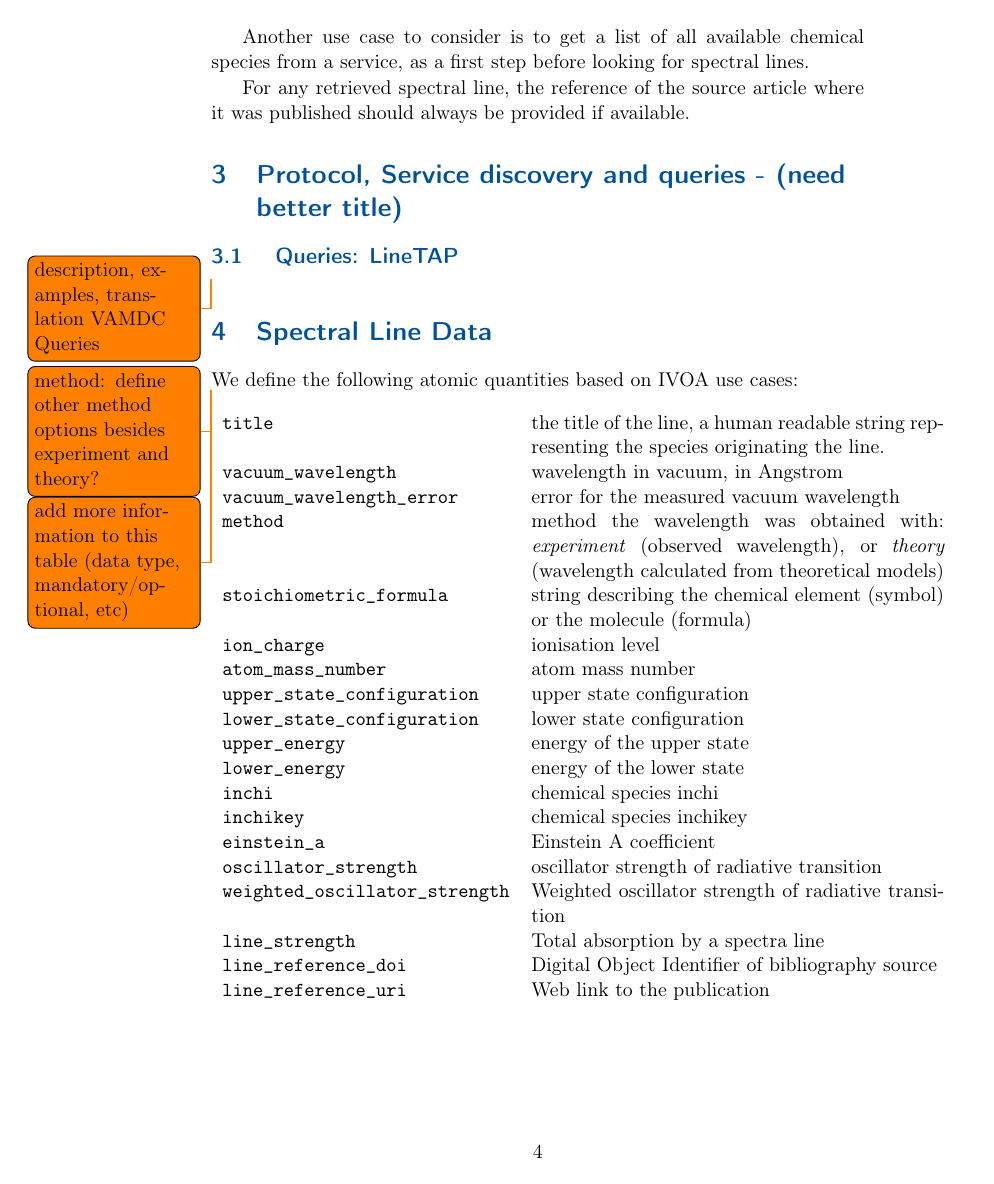
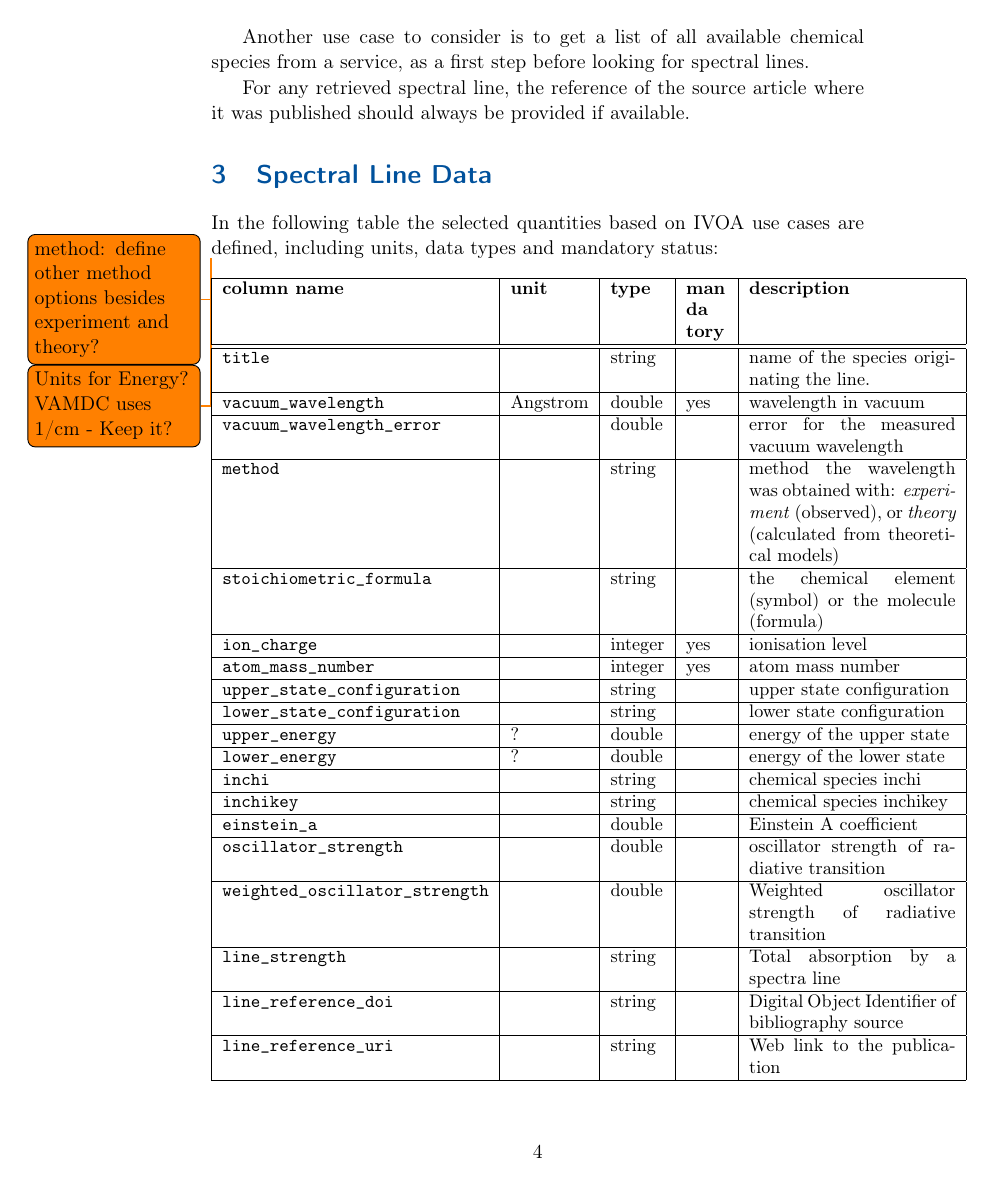
Before and after one commit to mmpcn/slapvamdc, a LaTeX document (slapvamdc.tex): page 4 of 10. Compiled offline with pdfLaTeX; a LaTeX package or settings file that is missing is left out.

Commit message:
Improved quantities description table, few text changes

```diff
--- a/slapvamdc.tex
+++ b/slapvamdc.tex
@@ -87,47 +87,70 @@ from a service, as a first step before looking for spectral lines.
 For any retrieved spectral line, the reference of the source article where it was published
 should always be provided if available.
 
+
+
+\section{Spectral Line Data}\label{quantities}
+
+In the following table the selected quantities based on IVOA use cases are defined, including units, data types and mandatory status:
+
+\todo{ method: define other method options besides experiment and theory?}
+\todo{ Units for Energy? VAMDC uses 1/cm - Keep it? }
+
+\begin{table}[H]
+\small
+%\begin{center}
+\begin{tabular}{|l|l|l|p{0.8cm}|p{4cm}|}%{l l}% p{0.4\linewidth}}
+\hline
+\textbf{column name} & \textbf{unit} & \textbf{type} & \textbf{man da tory} & \textbf{description} \\
+\hline
+\hline
+\texttt{title} & & string & & name of the species originating  the line.  \\
+\hline
+\texttt{vacuum\_wavelength} & Angstrom & double & yes & wavelength in vacuum \\
+\hline
+\texttt{vacuum\_wavelength\_error} & & double & & error for the measured vacuum wavelength \\
+\hline
+\texttt{method} && string& & method the wavelength was obtained with: \textit{experiment} (observed), or \textit{theory} (calculated from theoretical models) \\
+\hline
+\texttt{stoichiometric\_formula} & & string & &  the chemical element (symbol) or the molecule (formula) \\
+\hline
+\texttt{ion\_charge} & & integer & yes & ionisation level\\
+\hline
+\texttt{atom\_mass\_number} & & integer & yes  & atom mass number\\
+\hline
+\texttt{upper\_state\_configuration} & & string & & upper state configuration\\
+\hline
+\texttt{lower\_state\_configuration} & & string & & lower state configuration\\
+\hline
+\texttt{upper\_energy} & ?  & double & & energy of the upper state \\
+\hline
+\texttt{lower\_energy} & ? & double & & energy of the lower state\\
+\hline
+\texttt{inchi} & & string & & chemical species inchi \\
+\hline
+\texttt{inchikey} & & string & & chemical species inchikey \\
+\hline
+\texttt{einstein\_a} & & double  & &  Einstein A coefficient\\
+\hline
+\texttt{oscillator\_strength} & & double & & oscillator strength of radiative transition \\
+\hline
+\texttt{weighted\_oscillator\_strength} & & double  & &  Weighted oscillator strength of radiative transition \\
+\hline
+\texttt{line\_strength} & & string & & Total absorption by a spectra line \\
+\hline
+\texttt{line\_reference\_doi} & & string & & Digital Object Identifier of bibliography source \\
+\hline
+\texttt{line\_reference\_uri} & & string & & Web link to the publication\\
+\hline
+\end{tabular}
+
+%\end{center}
+\end{table}
+
 \section{Protocol, Service discovery and queries - (need better title)}
 
 \subsection{ Queries: LineTAP }
 \todo{ description, examples, translation VAMDC Queries}
-
-
-\section{Spectral Line Data}\label{quantities}
-
-We define the following atomic quantities based on IVOA use cases:
-
-\todo{ method: define other method options besides experiment and theory?}
-\todo{ add more information to this table (data type, mandatory/optional, etc)}
-\begin{table}[H]
-%\small
-\begin{center}
-\begin{tabular}{l p{8cm}}%{l l}% p{0.4\linewidth}}
-\texttt{title} & the title of the line, a human readable string representing the species originating  the line.  \\
-\texttt{vacuum\_wavelength} & wavelength in vacuum, in Angstrom \\
-\texttt{vacuum\_wavelength\_error} & error for the measured vacuum wavelength \\
-\texttt{method} & method the wavelength was obtained with: \textit{experiment} (observed wavelength), or \textit{theory} (wavelength calculated from theoretical models) \\
-\texttt{stoichiometric\_formula} & string describing the chemical element (symbol) or the molecule (formula) \\
-\texttt{ion\_charge} & ionisation level\\
-\texttt{atom\_mass\_number} & atom mass number\\
-\texttt{upper\_state\_configuration} & upper state configuration\\
-\texttt{lower\_state\_configuration} & lower state configuration\\
-\texttt{upper\_energy} & energy of the upper state \\
-\texttt{lower\_energy} & energy of the lower state\\
-\texttt{inchi} & chemical species inchi \\
-\texttt{inchikey} & chemical species inchikey \\
-\texttt{einstein\_a} & Einstein A coefficient\\
-\texttt{oscillator\_strength} & oscillator strength of radiative transition \\
-\texttt{weighted\_oscillator\_strength} &  Weighted oscillator strength of radiative transition \\
-\texttt{line\_strength} & Total absorption by a spectra line \\
-\texttt{line\_reference\_doi} & Digital Object Identifier of bibliography source \\
-\texttt{line\_reference\_uri} & Web link to the publication\\
-\end{tabular}
-
-\end{center}
-\end{table}
-
-
 
 
 %Returnables corresponding to a "DataType" in the XSAMS schema (numerical values) have additional categories, besides the value. Following categories will be also used in the mapping, \textit{Keyword} being the returnable keyword:
```
Also changed, not shown: slapvamdc.tex (3 more changed lines).
